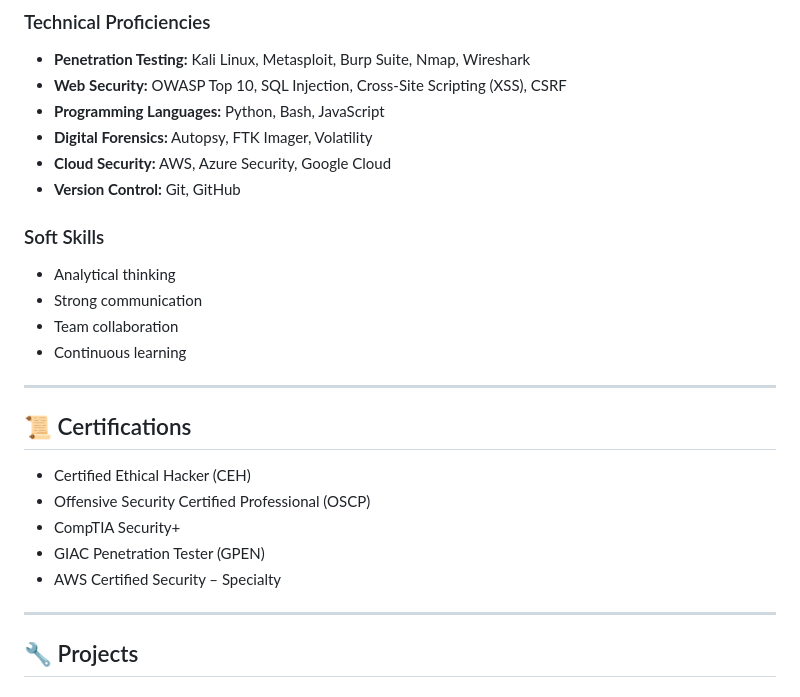
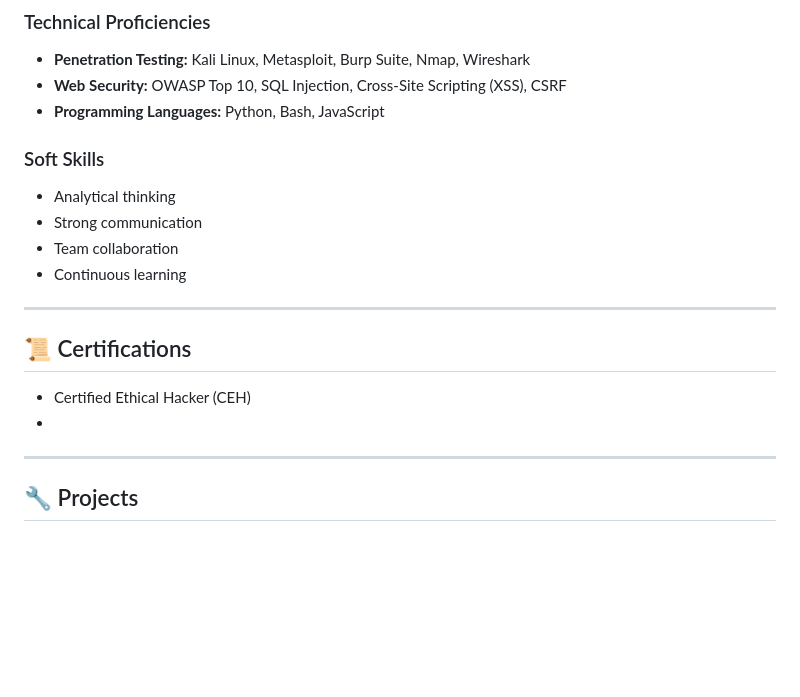
Before and after one commit to RVS1122/rvs1122.github.io, a Markdown page: README.md, the part around the change. Drawn GitHub-style; blank space fills up the shorter version.

```diff
--- a/README.md
+++ b/README.md
@@ -22,9 +22,6 @@ As an ethical hacker, I strive to improve cybersecurity by identifying vulnerabi
 - **Penetration Testing:** Kali Linux, Metasploit, Burp Suite, Nmap, Wireshark
 - **Web Security:** OWASP Top 10, SQL Injection, Cross-Site Scripting (XSS), CSRF
 - **Programming Languages:** Python, Bash, JavaScript
-- **Digital Forensics:** Autopsy, FTK Imager, Volatility
-- **Cloud Security:** AWS, Azure Security, Google Cloud
-- **Version Control:** Git, GitHub
 
 ### Soft Skills
 - Analytical thinking
@@ -37,11 +34,7 @@ As an ethical hacker, I strive to improve cybersecurity by identifying vulnerabi
 ## 📜 Certifications
 
 - Certified Ethical Hacker (CEH)
-- Offensive Security Certified Professional (OSCP)
-- CompTIA Security+
-- GIAC Penetration Tester (GPEN)
-- AWS Certified Security – Specialty
-
+-
 ---
 
 ## 🔧 Projects
```
